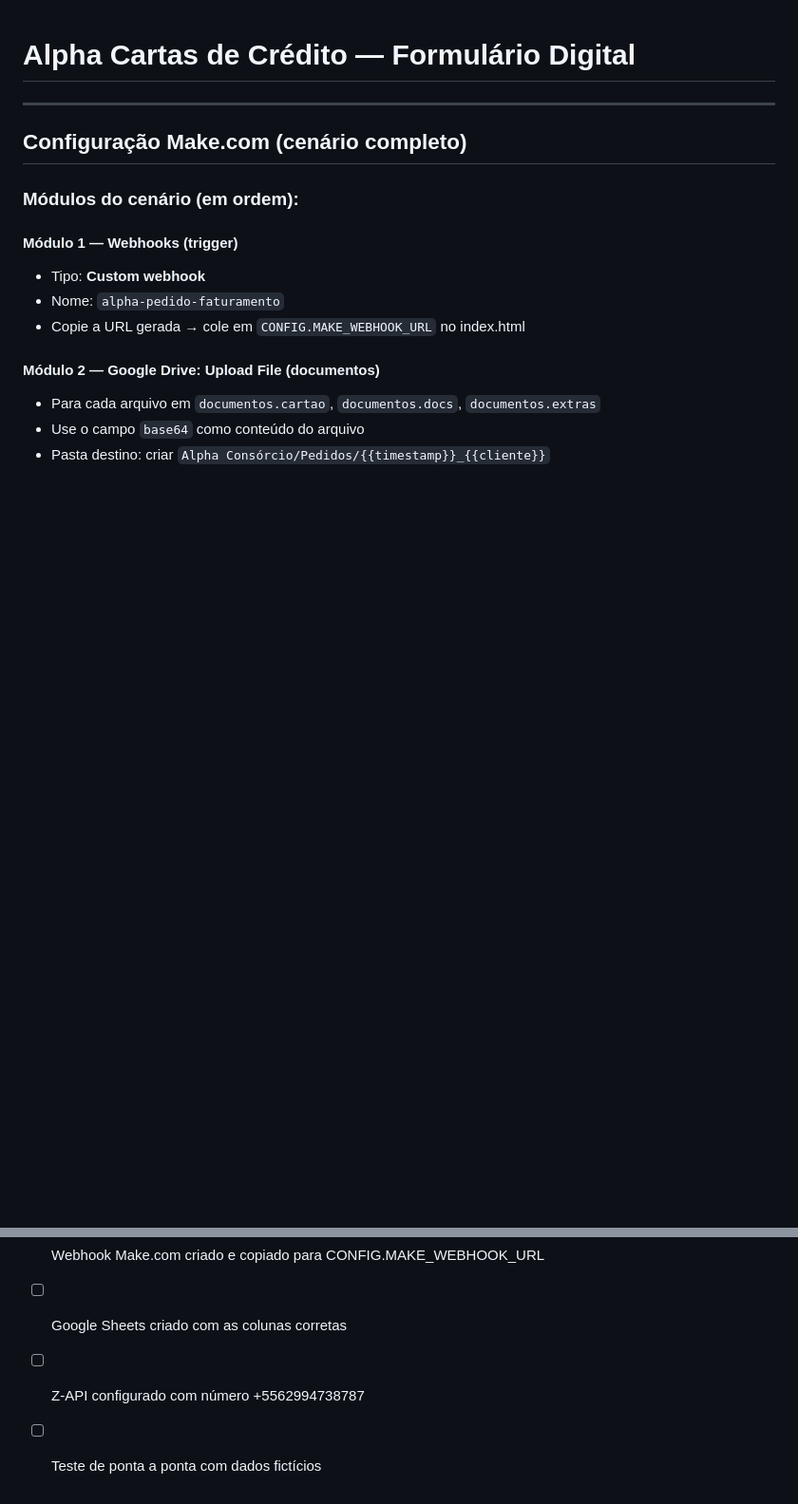
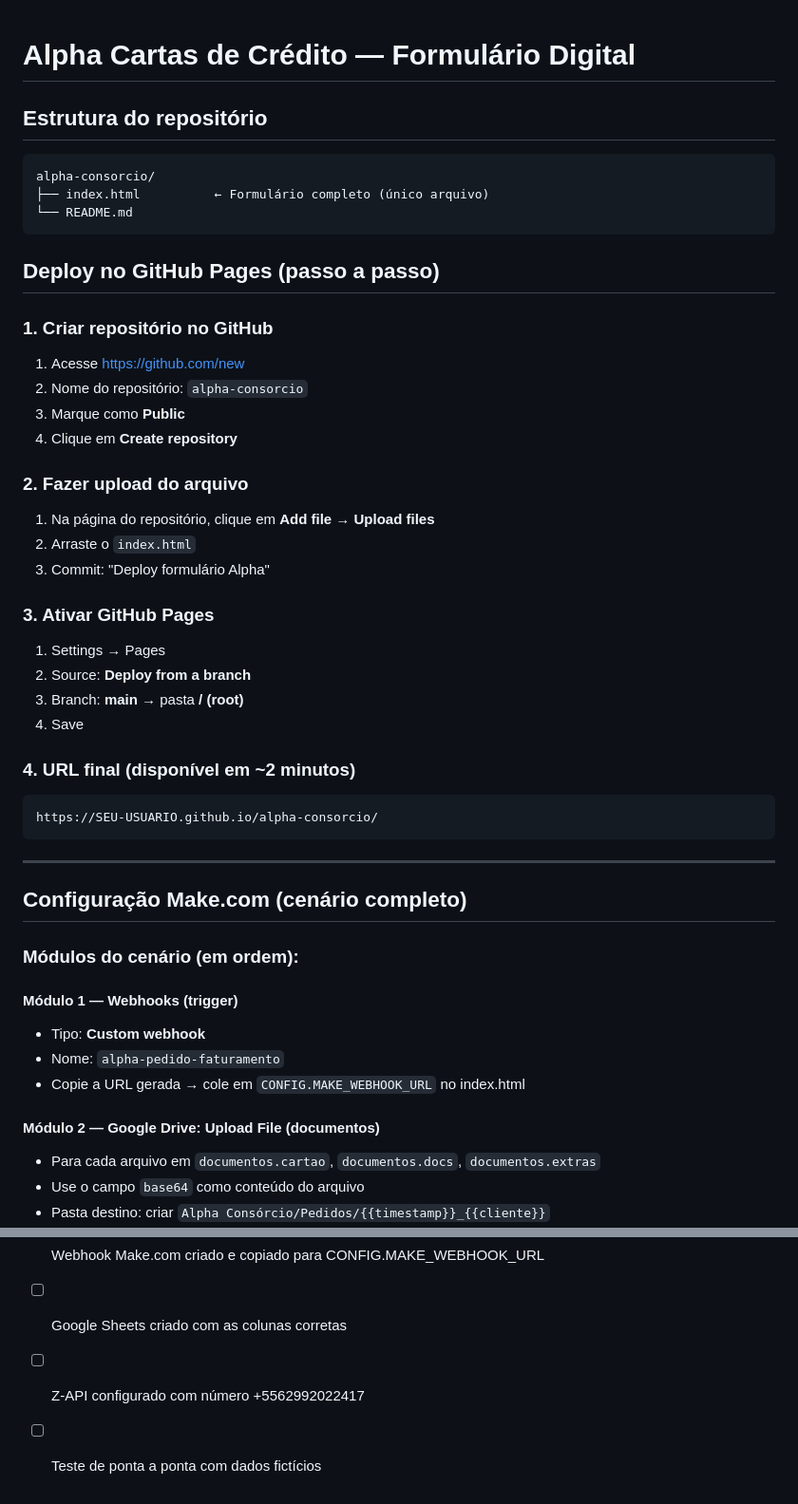
Before and after one commit to danielhenr86-ui/KIT-DE-FATURAMENTO-, a Markdown page: README.md, 2 parts joined by grey strips. Shown at 95% size. Rendered like a GitHub page; blank space fills up the shorter version.

Commit message:
Update README with repository structure and deployment steps
Added repository structure and GitHub Pages deployment steps to README.

````diff
--- a/README.md
+++ b/README.md
@@ -1,4 +1,35 @@
 # Alpha Cartas de Crédito — Formulário Digital
+
+## Estrutura do repositório
+```
+alpha-consorcio/
+├── index.html          ← Formulário completo (único arquivo)
+└── README.md
+```
+
+## Deploy no GitHub Pages (passo a passo)
+
+### 1. Criar repositório no GitHub
+1. Acesse https://github.com/new
+2. Nome do repositório: `alpha-consorcio`
+3. Marque como **Public**
+4. Clique em **Create repository**
+
+### 2. Fazer upload do arquivo
+1. Na página do repositório, clique em **Add file → Upload files**
+2. Arraste o `index.html`
+3. Commit: "Deploy formulário Alpha"
+
+### 3. Ativar GitHub Pages
+1. Settings → Pages
+2. Source: **Deploy from a branch**
+3. Branch: **main** → pasta **/ (root)**
+4. Save
+
+### 4. URL final (disponível em ~2 minutos)
+```
+https://SEU-USUARIO.github.io/alpha-consorcio/
+```
 
 ---
 
@@ -113,5 +144,5 @@ Se preferir sem limitação de operações, use n8n:
 - [ ] URL do GitHub Pages testada no browser
 - [ ] Webhook Make.com criado e copiado para CONFIG.MAKE_WEBHOOK_URL
 - [ ] Google Sheets criado com as colunas corretas
-- [ ] Z-API configurado com número +5562994738787
+- [ ] Z-API configurado com número +5562992022417
 - [ ] Teste de ponta a ponta com dados fictícios
````
